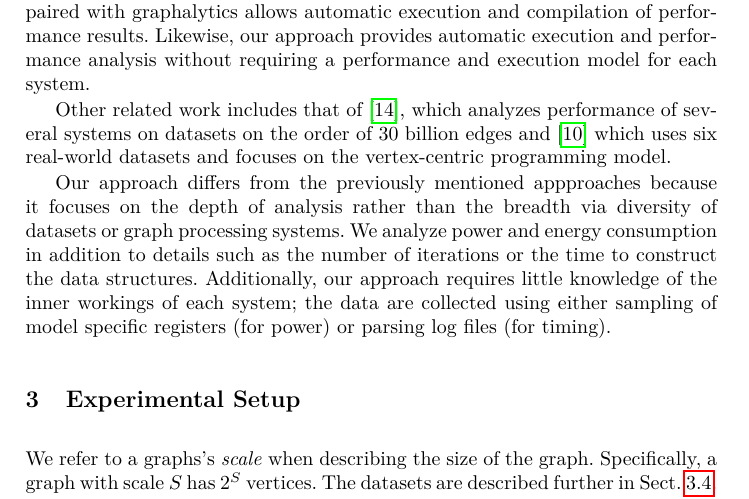
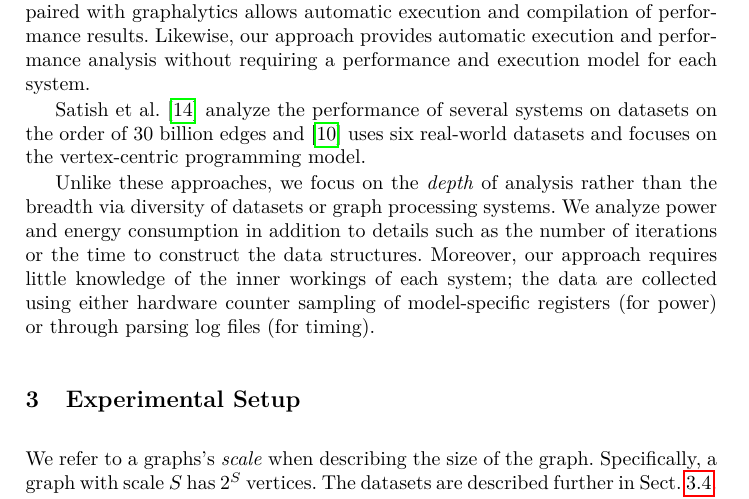
Before and after one commit to HPCL/easy-parallel-graph, a LaTeX thesis (papers/publication/paper-pollard.tex): part of page 3 of 12, cut so that both start at the same text. Compiled offline with pdfLaTeX.

Commit message:
more related edits (mainly rewording)

```diff
--- a/papers/publication/paper-pollard.tex
+++ b/papers/publication/paper-pollard.tex
@@ -84,9 +84,9 @@ With a plugin to Graphalytics called Granula \cite{Ngai:2015:Granula} one can ex
 
 As with Graphalytics, the initial development effort is high but Granula paired with graphalytics allows automatic execution and compilation of performance results. Likewise, our approach provides automatic execution and performance analysis without requiring a performance and execution model for each system.
 
-Other related work includes that of \cite{Satish:2014:NavigatingGraph}, which analyzes performance of several systems on datasets on the order of $30$ billion edges and \cite{Lu:2014:ExperimentalEval} which uses six real-world datasets and focuses on the vertex-centric programming model.
+Satish et al.~\cite{Satish:2014:NavigatingGraph} analyze the performance of several systems on datasets on the order of $30$ billion edges and \cite{Lu:2014:ExperimentalEval} uses six real-world datasets and focuses on the vertex-centric programming model.
 
-Our approach differs from the previously mentioned appproaches because it focuses on the depth of analysis rather than the breadth via diversity of datasets or graph processing systems. We analyze  power and energy consumption in addition to details such as the number of iterations or the time to construct the data structures. Additionally, our approach requires little knowledge of the inner workings of each system; the data are collected using either sampling of model specific registers (for power) or parsing log files (for timing).
+Unlike these approaches, we focus on the \emph{depth} of analysis rather than the breadth via diversity of datasets or graph processing systems. We analyze  power and energy consumption in addition to details such as the number of iterations or the time to construct the data structures. Moreover, our approach requires little knowledge of the inner workings of each system; the data are collected using either hardware counter sampling of model-specific registers (for power) or through parsing log files (for timing).
 
 % The systems described in \cite{Doekemeijer:2015:GPFSurvey} operate with a wide range of parallelism paradigms and target architectures such as GPU \cite{Zhong:2014:Medusa, Kang:2009:Pegasus}, shared memory CPU \cite{Shun:2013:Ligra, kyrola:2012:Graphchi, Nguyen:2013:Galois}, a combination of CPU and GPU \cite{Gharaibeh:2012:Totem}, distributed filesystem based approaches \cite{Xin:2013:GraphX}, and distributed memory with MPI \cite{Gregor:2005:PBGL}.
 
```
